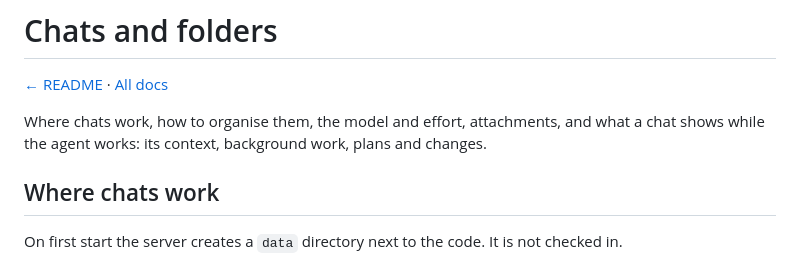
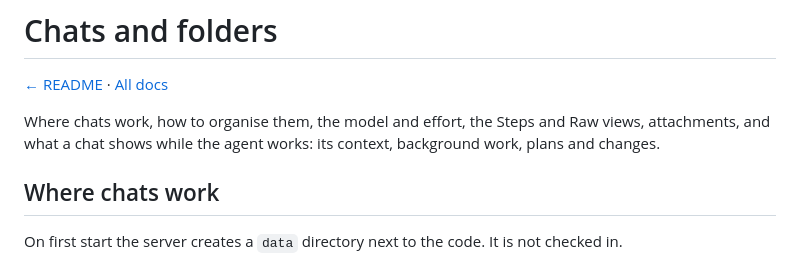
Before and after one commit to hreinn91/clack, a Markdown page: docs/chats.md, the part around one of its changes. Rendered like a GitHub page.

```diff
--- a/docs/chats.md
+++ b/docs/chats.md
@@ -2,8 +2,9 @@
 
 [← README](../README.md) · [All docs](../README.md#documentation)
 
-Where chats work, how to organise them, the model and effort, attachments, and what
-a chat shows while the agent works: its context, background work, plans and changes.
+Where chats work, how to organise them, the model and effort, the Steps and Raw views,
+attachments, and what a chat shows while the agent works: its context, background work,
+plans and changes.
 
 ## Where chats work
 
```
Also changed, not shown: other parts of docs/chats.md (+32 -1 lines), README.md (+2 -1 lines), docs/artifacts.md (+3 -0 lines), docs/images/screenshot-steps.png (added), 16 other files.
